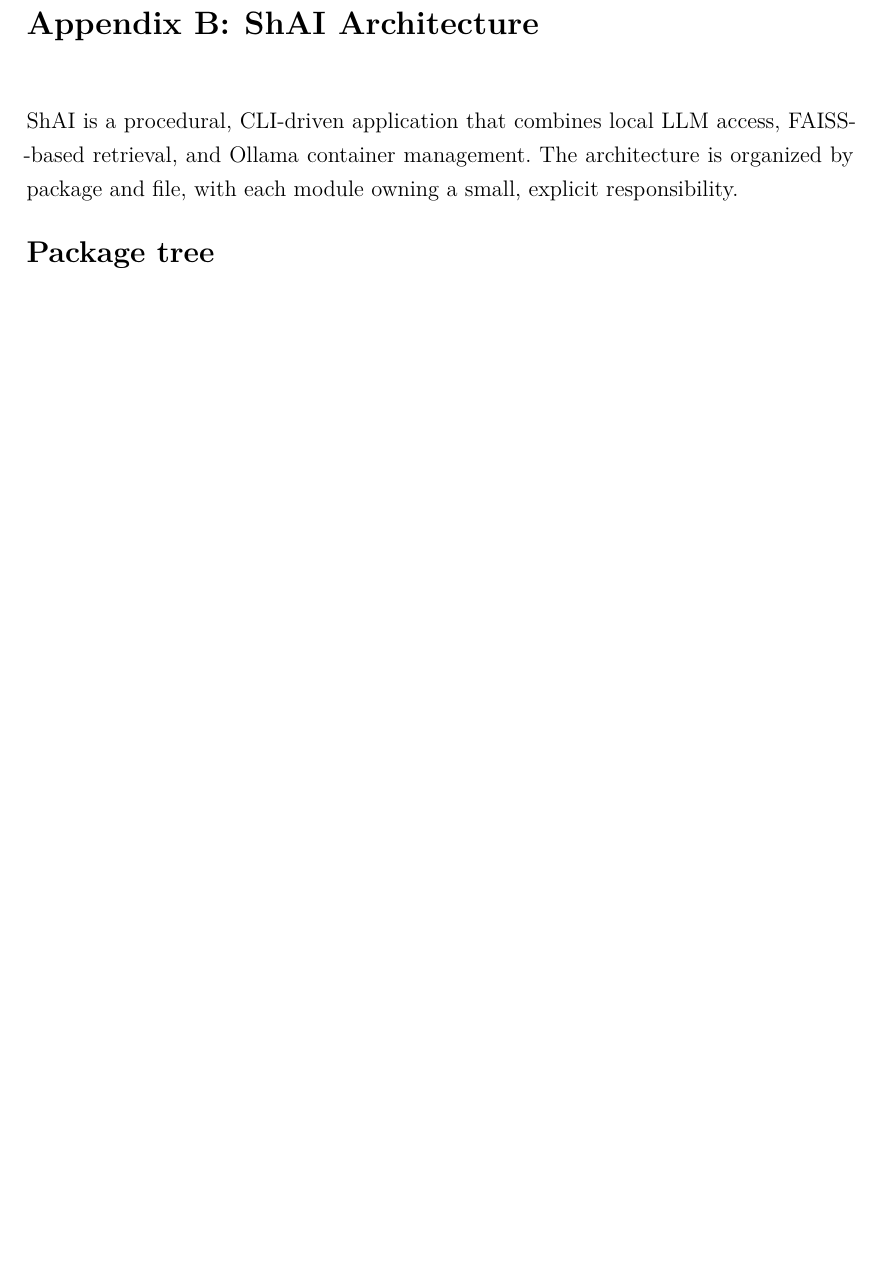
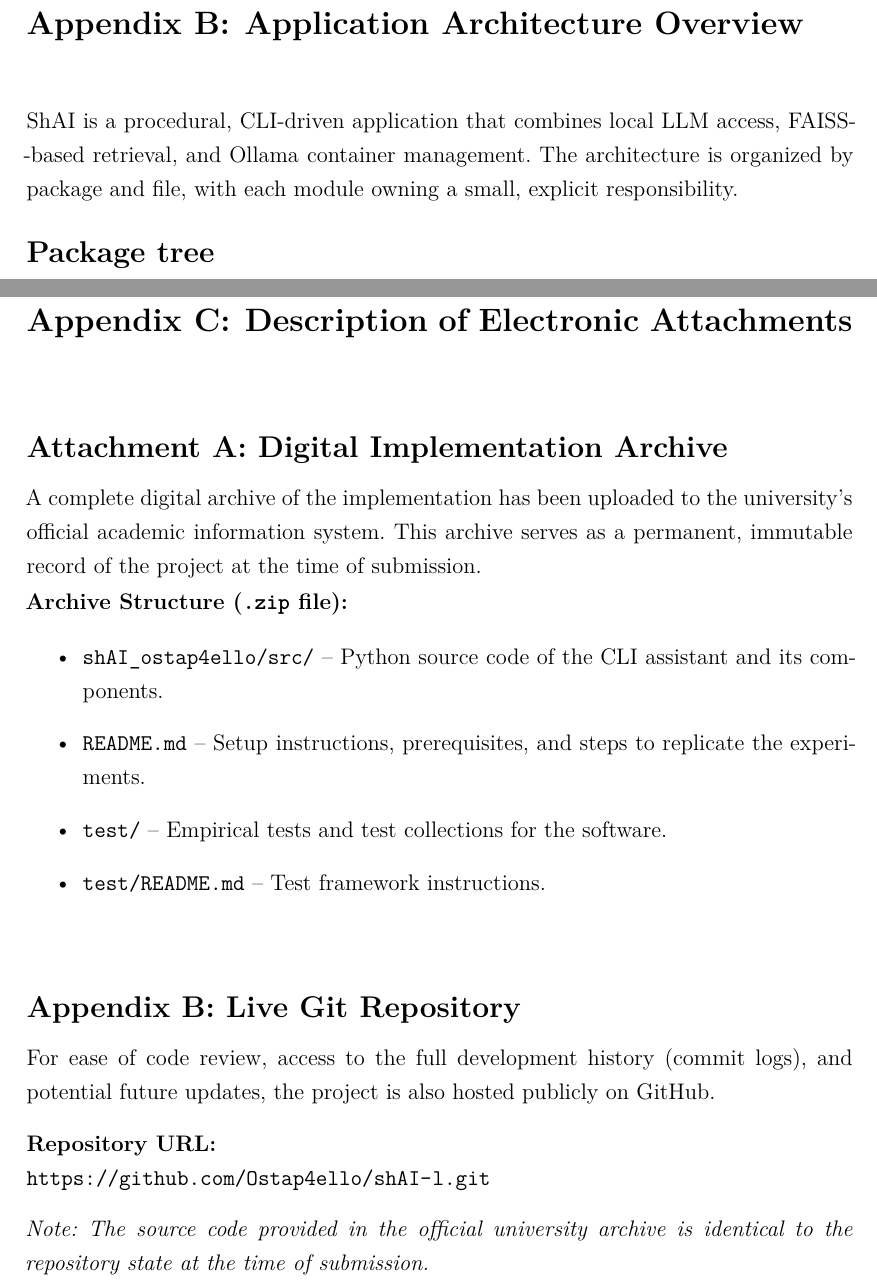
Before and after one commit to Ostap4ello/shAI, a LaTeX thesis (thesis.tex, which reads includes/appendix-attachments.tex): part of page 75 of 78 before the commit and two parts of pages 75 and 79 of 79 after it, the two joined at a grey line, cut so that both start at the same text, the shorter picture padded with empty space. Compiled offline with XeLaTeX.

Commit message:
add: electronic attachments appendix

```diff
--- /dev/null
+++ b/includes/appendix-attachments.tex
@@ -0,0 +1,25 @@
+\subsection*{Attachment A: Digital Implementation Archive}
+
+A complete digital archive of the implementation has been uploaded to the university's official academic information system. This archive serves as a permanent, immutable record of the project at the time of submission.
+
+\noindent \textbf{Archive Structure (\texttt{.zip} file):}
+\begin{itemize}
+    \item \texttt{shAI\_ostap4ello/src/} -- Python source code of the CLI assistant and its components.
+    \item \texttt{README.md} -- Setup instructions, prerequisites, and steps to replicate the experiments.
+    \item \texttt{test/} -- Empirical tests and test collections for the software.
+    \item \texttt{test/README.md} -- Test framework instructions.
+\end{itemize}
+
+\vspace{0.8cm}
+\subsection*{Appendix B: Live Git Repository}
+
+For ease of code review, access to the full development history (commit logs), and potential future updates, the project is also hosted publicly on GitHub.
+
+\vspace{0.3cm}
+\noindent \textbf{Repository URL:} \\
+\url{https://github.com/Ostap4ello/shAI-l.git}
+
+\vspace{0.3cm}
+\noindent \textit{Note: The source code provided in the official university
+archive is identical to the repository state at the time of submission.}
+% \textit{(Git commit hash: \texttt{xxxxxxx})
--- a/thesis.tex
+++ b/thesis.tex
@@ -135,7 +135,8 @@
 
 % Attachement
 \FEIappendix{Man Page Types And Sections}{includes/appendix-man.tex}
-\FEIappendix{ShAI Architecture}{includes/appendix-architecture.tex}
+\FEIappendix{Application Architecture Overview}{includes/appendix-architecture.tex}
+\FEIappendix{Description of Electronic Attachments}{includes/appendix-attachments.tex}
 
 
 \end{document}
```
